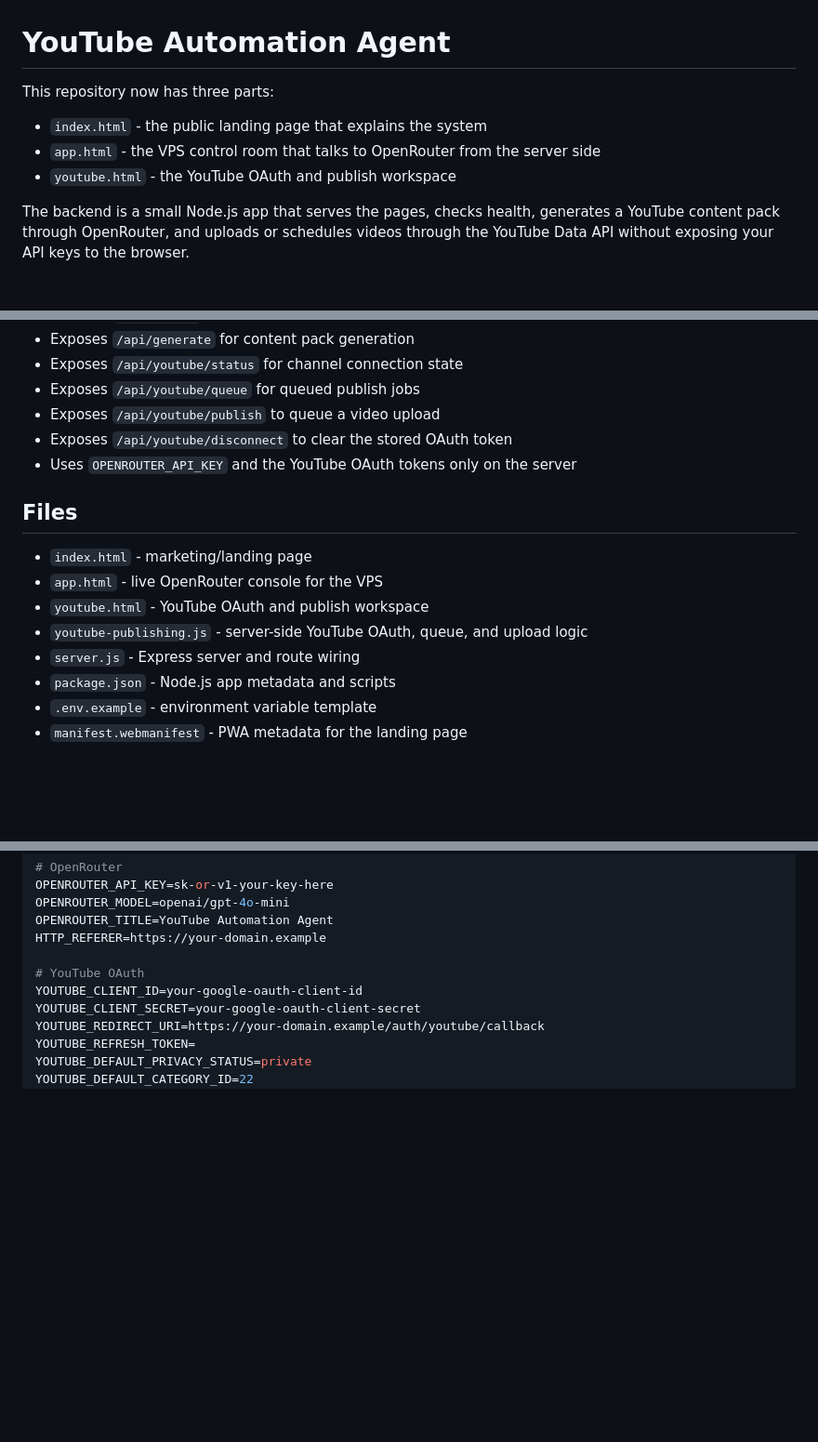
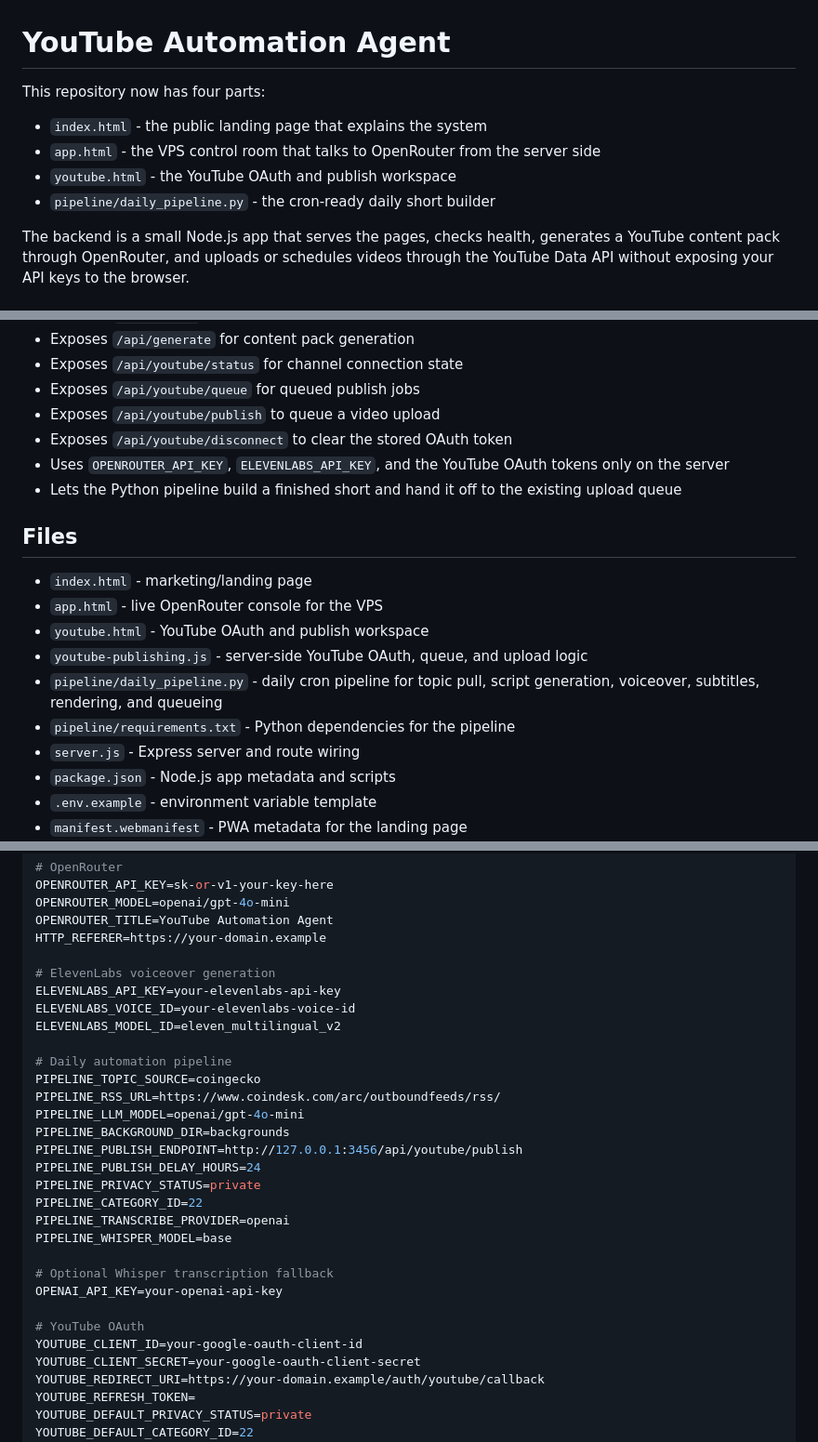
Before and after one commit to 600589mbm-beep/youtube-lite-pwa, a Markdown page: README.md, 3 parts joined by grey strips. Shown at 93% size. Drawn GitHub-style; blank space fills up the shorter version.

```diff
--- a/README.md
+++ b/README.md
@@ -1,10 +1,11 @@
 # YouTube Automation Agent
 
-This repository now has three parts:
+This repository now has four parts:
 
 - `index.html` - the public landing page that explains the system
 - `app.html` - the VPS control room that talks to OpenRouter from the server side
 - `youtube.html` - the YouTube OAuth and publish workspace
+- `pipeline/daily_pipeline.py` - the cron-ready daily short builder
 
 The backend is a small Node.js app that serves the pages, checks health, generates a YouTube content pack through OpenRouter, and uploads or schedules videos through the YouTube Data API without exposing your API keys to the browser.
 
@@ -19,7 +20,8 @@ The backend is a small Node.js app that serves the pages, checks health, generat
 - Exposes `/api/youtube/queue` for queued publish jobs
 - Exposes `/api/youtube/publish` to queue a video upload
 - Exposes `/api/youtube/disconnect` to clear the stored OAuth token
-- Uses `OPENROUTER_API_KEY` and the YouTube OAuth tokens only on the server
+- Uses `OPENROUTER_API_KEY`, `ELEVENLABS_API_KEY`, and the YouTube OAuth tokens only on the server
+- Lets the Python pipeline build a finished short and hand it off to the existing upload queue
 
 ## Files
 
@@ -27,6 +29,8 @@ The backend is a small Node.js app that serves the pages, checks health, generat
 - `app.html` - live OpenRouter console for the VPS
 - `youtube.html` - YouTube OAuth and publish workspace
 - `youtube-publishing.js` - server-side YouTube OAuth, queue, and upload logic
+- `pipeline/daily_pipeline.py` - daily cron pipeline for topic pull, script generation, voiceover, subtitles, rendering, and queueing
+- `pipeline/requirements.txt` - Python dependencies for the pipeline
 - `server.js` - Express server and route wiring
 - `package.json` - Node.js app metadata and scripts
 - `.env.example` - environment variable template
@@ -51,6 +55,26 @@ OPENROUTER_MODEL=openai/gpt-4o-mini
 OPENROUTER_TITLE=YouTube Automation Agent
 HTTP_REFERER=https://your-domain.example
 
+# ElevenLabs voiceover generation
+ELEVENLABS_API_KEY=your-elevenlabs-api-key
+ELEVENLABS_VOICE_ID=your-elevenlabs-voice-id
+ELEVENLABS_MODEL_ID=eleven_multilingual_v2
+
+# Daily automation pipeline
+PIPELINE_TOPIC_SOURCE=coingecko
+PIPELINE_RSS_URL=https://www.coindesk.com/arc/outboundfeeds/rss/
+PIPELINE_LLM_MODEL=openai/gpt-4o-mini
+PIPELINE_BACKGROUND_DIR=backgrounds
+PIPELINE_PUBLISH_ENDPOINT=http://127.0.0.1:3456/api/youtube/publish
+PIPELINE_PUBLISH_DELAY_HOURS=24
+PIPELINE_PRIVACY_STATUS=private
+PIPELINE_CATEGORY_ID=22
+PIPELINE_TRANSCRIBE_PROVIDER=openai
+PIPELINE_WHISPER_MODEL=base
+
+# Optional Whisper transcription fallback
+OPENAI_API_KEY=your-openai-api-key
+
 # YouTube OAuth
 YOUTUBE_CLIENT_ID=your-google-oauth-client-id
 YOUTUBE_CLIENT_SECRET=your-google-oauth-client-secret
```
Also changed, not shown: other parts of README.md (+33 -3 lines).
